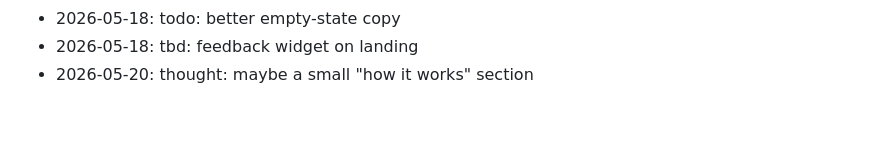
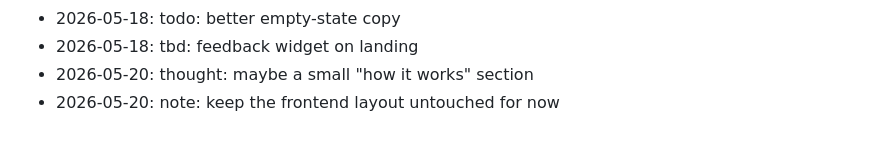
Before and after one commit to wurlelham531-svg/stack-counter, a Markdown page: NOTES.md, the part around the change. Drawn GitHub-style.

Commit message:
docs(notes): jot down a thought

```diff
--- a/NOTES.md
+++ b/NOTES.md
@@ -68,3 +68,4 @@ Dev journal — informal.
 - 2026-05-18: todo: better empty-state copy
 - 2026-05-18: tbd: feedback widget on landing
 - 2026-05-20: thought: maybe a small "how it works" section
+- 2026-05-20: note: keep the frontend layout untouched for now
```
